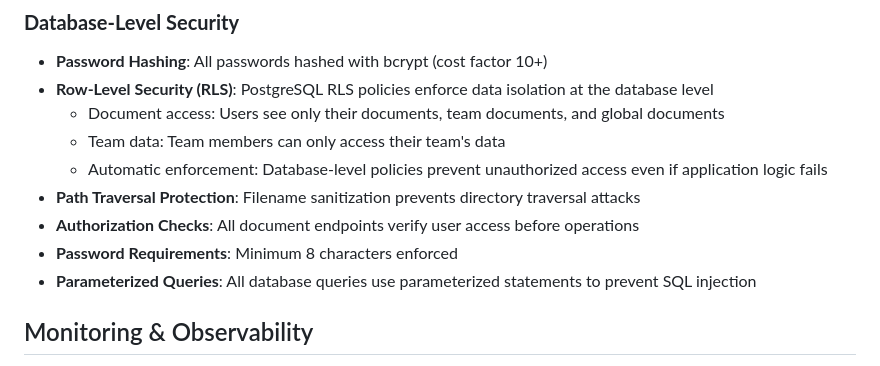
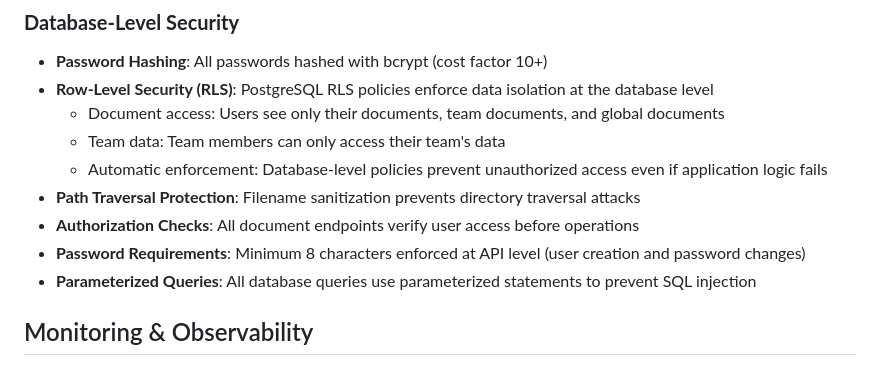
Before and after one commit to Bastion-Workspace/bastion, a Markdown page: README.md, the part around the change. Rendered like a GitHub page.

Commit message:
docs: Clarify password length enforcement is at API level, not database level

```diff
--- a/README.md
+++ b/README.md
@@ -418,7 +418,7 @@ Models are configurable in the chat sidebar dropdown.
   - Automatic enforcement: Database-level policies prevent unauthorized access even if application logic fails
 - **Path Traversal Protection**: Filename sanitization prevents directory traversal attacks
 - **Authorization Checks**: All document endpoints verify user access before operations
-- **Password Requirements**: Minimum 8 characters enforced
+- **Password Requirements**: Minimum 8 characters enforced at API level (user creation and password changes)
 - **Parameterized Queries**: All database queries use parameterized statements to prevent SQL injection
 
 ## Monitoring & Observability
```
